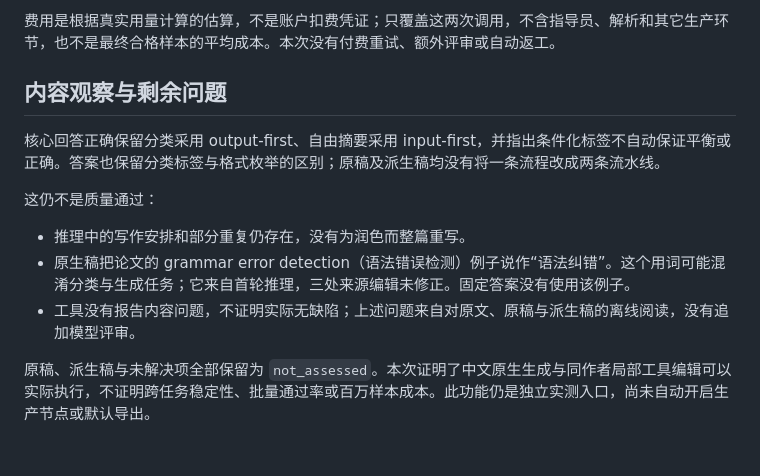
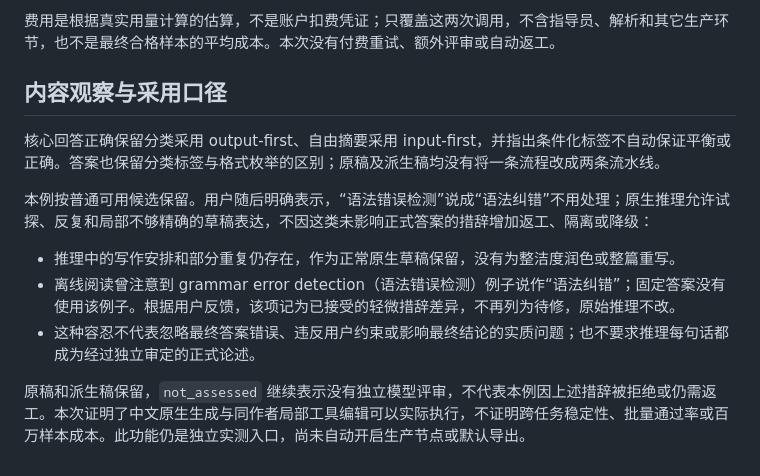
Before and after one commit to tianxingstarsky/Super-LLM-distill-Gen, a Markdown page: docs/architecture/chinese-native-local-edit-2026-11-03.md, the part around the change. GitHub-like rendering.

```diff
--- a/docs/architecture/chinese-native-local-edit-2026-11-03.md
+++ b/docs/architecture/chinese-native-local-edit-2026-11-03.md
@@ -22,14 +22,14 @@
 
 费用是根据真实用量计算的估算，不是账户扣费凭证；只覆盖这两次调用，不含指导员、解析和其它生产环节，也不是最终合格样本的平均成本。本次没有付费重试、额外评审或自动返工。
 
-## 内容观察与剩余问题
+## 内容观察与采用口径
 
 核心回答正确保留分类采用 output-first、自由摘要采用 input-first，并指出条件化标签不自动保证平衡或正确。答案也保留分类标签与格式枚举的区别；原稿及派生稿均没有将一条流程改成两条流水线。
 
-这仍不是质量通过：
+本例按普通可用候选保留。用户随后明确表示，“语法错误检测”说成“语法纠错”不用处理；原生推理允许试探、反复和局部不够精确的草稿表达，不因这类未影响正式答案的措辞增加返工、隔离或降级：
 
-- 推理中的写作安排和部分重复仍存在，没有为润色而整篇重写。
-- 原生稿把论文的 grammar error detection（语法错误检测）例子说作“语法纠错”。这个用词可能混淆分类与生成任务；它来自首轮推理，三处来源编辑未修正。固定答案没有使用该例子。
-- 工具没有报告内容问题，不证明实际无缺陷；上述问题来自对原文、原稿与派生稿的离线阅读，没有追加模型评审。
+- 推理中的写作安排和部分重复仍存在，作为正常原生草稿保留，没有为整洁度润色或整篇重写。
+- 离线阅读曾注意到 grammar error detection（语法错误检测）例子说作“语法纠错”；固定答案没有使用该例子。根据用户反馈，该项记为已接受的轻微措辞差异，不再列为待修，原始推理不改。
+- 这种容忍不代表忽略最终答案错误、违反用户约束或影响最终结论的实质问题；也不要求推理每句话都成为经过独立审定的正式论述。
 
-原稿、派生稿与未解决项全部保留为 `not_assessed`。本次证明了中文原生生成与同作者局部工具编辑可以实际执行，不证明跨任务稳定性、批量通过率或百万样本成本。此功能仍是独立实测入口，尚未自动开启生产节点或默认导出。
+原稿和派生稿保留，`not_assessed` 继续表示没有独立模型评审，不代表本例因上述措辞被拒绝或仍需返工。本次证明了中文原生生成与同作者局部工具编辑可以实际执行，不证明跨任务稳定性、批量通过率或百万样本成本。此功能仍是独立实测入口，尚未自动开启生产节点或默认导出。
```
Also changed, not shown: docs/architecture/README.md (+1 -1 lines).
